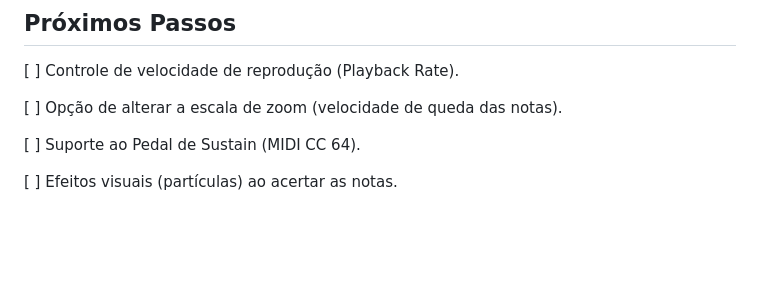
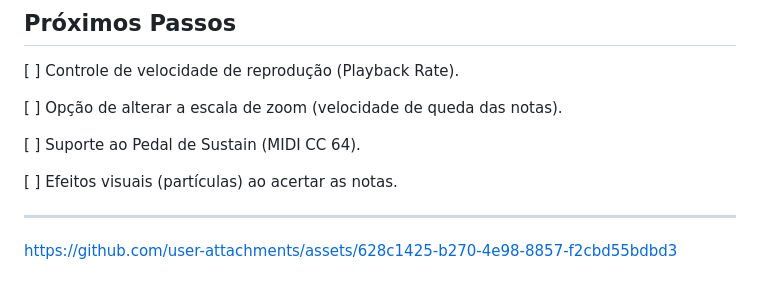
Before and after one commit to LapizdaSilva/BetterThesia, a Markdown page: README.md, the part around the change. Drawn GitHub-style; blank space fills up the shorter version.

Commit message:
Add link to GitHub assets in README

```diff
--- a/README.md
+++ b/README.md
@@ -97,3 +97,7 @@ Como o projeto utiliza apenas arquivos estáticos, é muito simples rodá-lo na
 [ ] Suporte ao Pedal de Sustain (MIDI CC 64).
 
 [ ] Efeitos visuais (partículas) ao acertar as notas.
+
+---
+
+https://github.com/user-attachments/assets/628c1425-b270-4e98-8857-f2cbd55bdbd3
```
